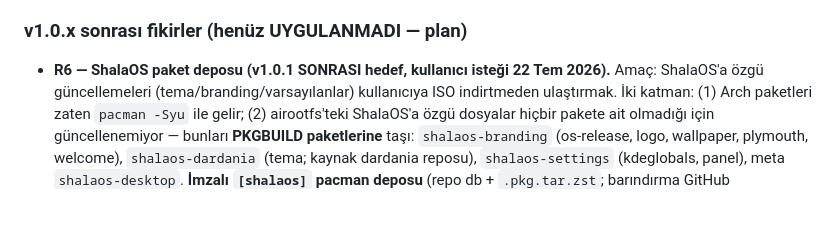
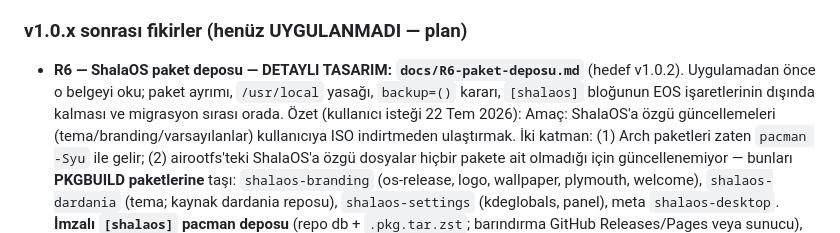
Before and after one commit to edizsale/shalaos, a Markdown page: CLAUDE.md, the part around the change. Rendered like a GitHub page; blank space fills up the shorter version.

```diff
--- a/CLAUDE.md
+++ b/CLAUDE.md
@@ -115,7 +115,10 @@ DEĞİŞMEZ** (yalnızca profiledef.sh'e geriye-uyumlu sürüm kancası eklendi)
 
 ### v1.0.x sonrası fikirler (henüz UYGULANMADI — plan)
 
-- **R6 — ShalaOS paket deposu (v1.0.1 SONRASI hedef, kullanıcı isteği 22 Tem 2026).**
+- **R6 — ShalaOS paket deposu — DETAYLI TASARIM: `docs/R6-paket-deposu.md`** (hedef v1.0.2).
+  Uygulamadan önce o belgeyi oku; paket ayrımı, `/usr/local` yasağı, `backup=()` kararı,
+  `[shalaos]` bloğunun EOS işaretlerinin dışında kalması ve migrasyon sırası orada.
+  Özet (kullanıcı isteği 22 Tem 2026):
   Amaç: ShalaOS'a özgü güncellemeleri (tema/branding/varsayılanlar) kullanıcıya ISO indirtmeden
   ulaştırmak. İki katman: (1) Arch paketleri zaten `pacman -Syu` ile gelir; (2) airootfs'teki
   ShalaOS'a özgü dosyalar hiçbir pakete ait olmadığı için güncellenemiyor — bunları **PKGBUILD
```
Also changed, not shown: docs/R6-paket-deposu.md (added, +211 -0 lines).
